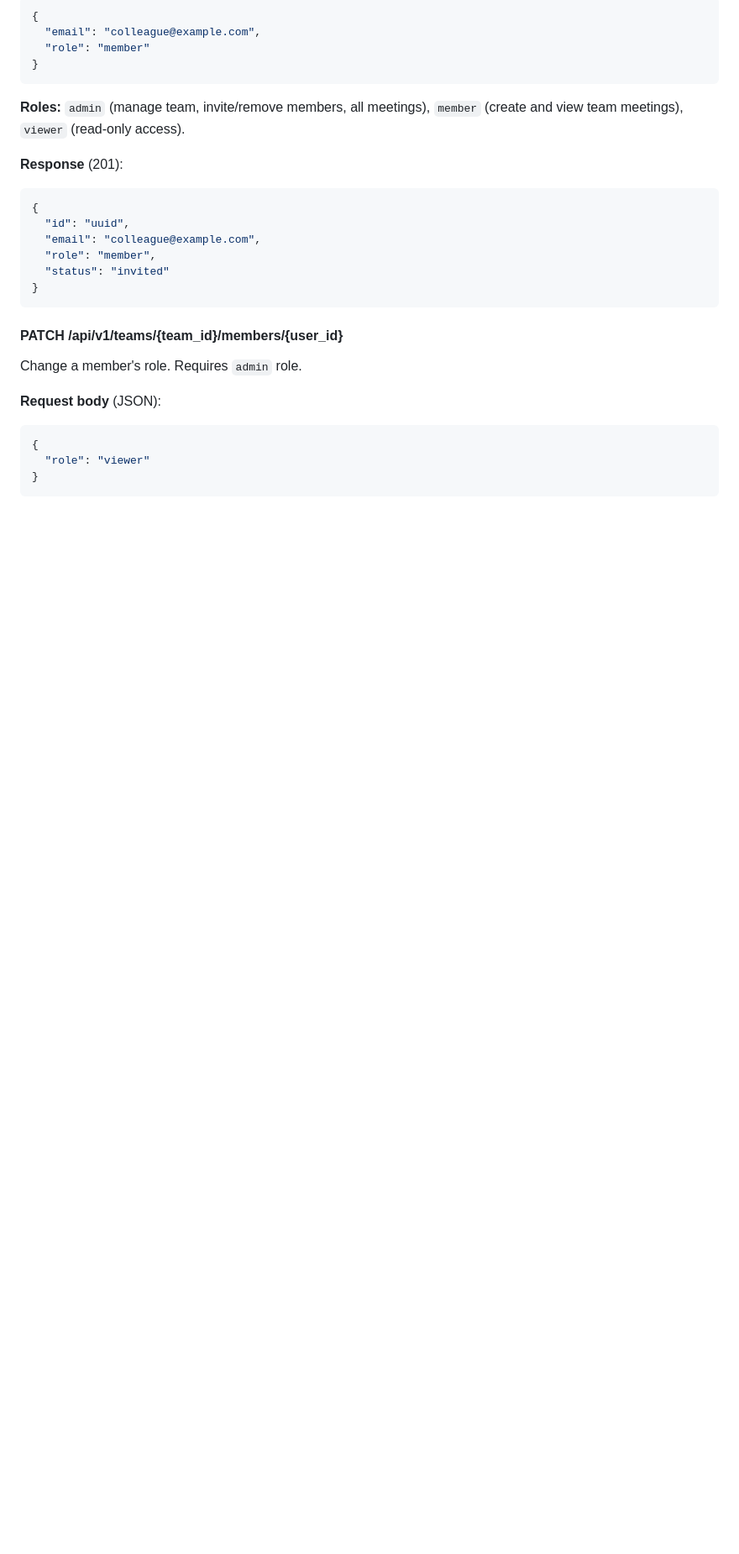
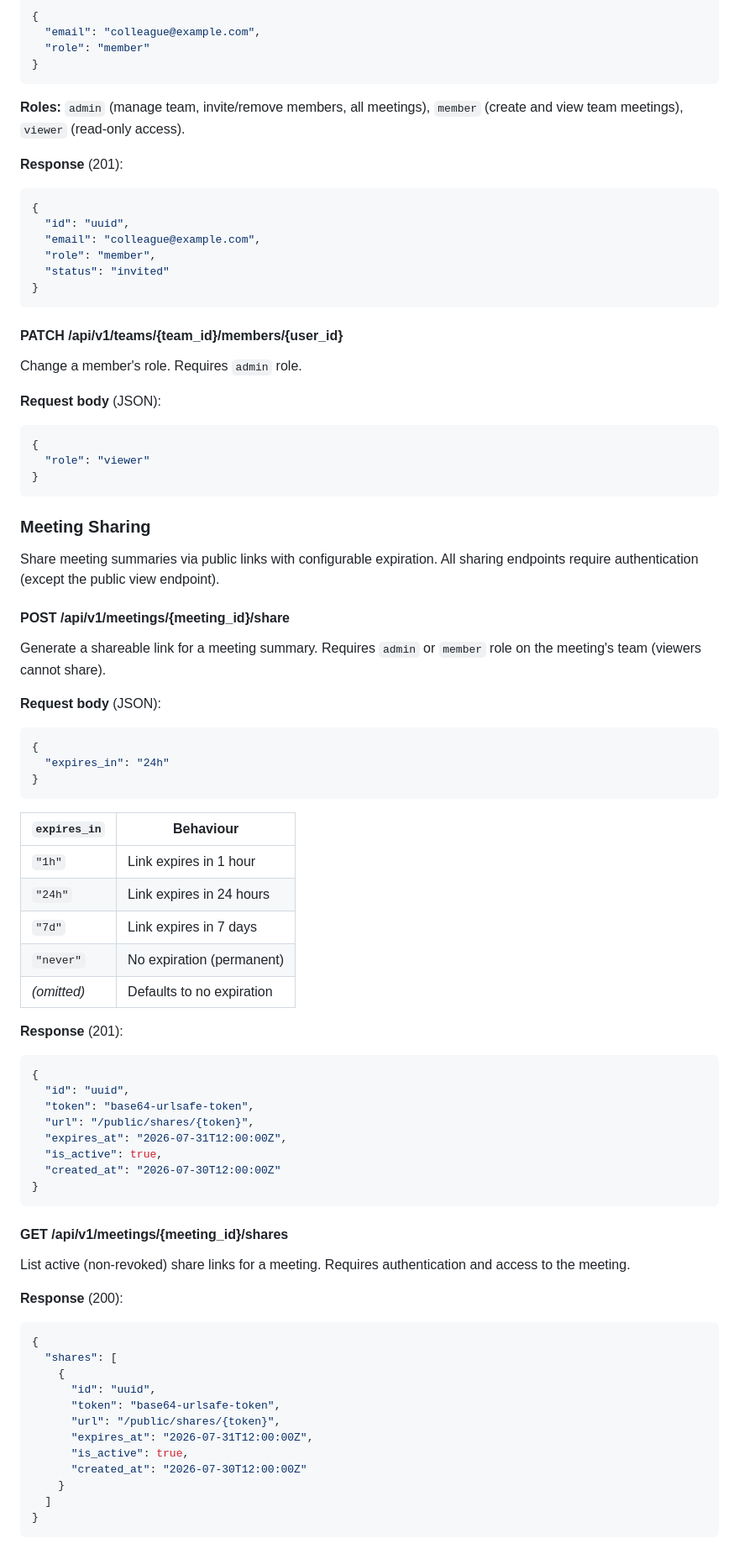
Before and after one commit to csaszarzoltan/meeting-notes-ai, a Markdown page: README.md, the part around one of its changes. Shown at 84% size. GitHub-like rendering; blank space fills up the shorter version.

Commit message:
docs: update README for v0.3.0 — meeting sharing, public links

````diff
--- a/README.md
+++ b/README.md
@@ -273,3 +274,58 @@ Change a member's role. Requires `admin` role.
 }
 ```
 
+### Meeting Sharing
+
+Share meeting summaries via public links with configurable expiration. All sharing endpoints require authentication (except the public view endpoint).
+
+#### POST /api/v1/meetings/{meeting_id}/share
+
+Generate a shareable link for a meeting summary. Requires `admin` or `member` role on the meeting's team (viewers cannot share).
+
+**Request body** (JSON):
+```json
+{
+  "expires_in": "24h"
+}
+```
+
+| `expires_in` | Behaviour |
+|--------------|-----------|
+| `"1h"`       | Link expires in 1 hour |
+| `"24h"`      | Link expires in 24 hours |
+| `"7d"`       | Link expires in 7 days |
+| `"never"`    | No expiration (permanent) |
+| *(omitted)*  | Defaults to no expiration |
+
+**Response** (201):
+```json
+{
+  "id": "uuid",
+  "token": "base64-urlsafe-token",
+  "url": "/public/shares/{token}",
+  "expires_at": "2026-07-31T12:00:00Z",
+  "is_active": true,
+  "created_at": "2026-07-30T12:00:00Z"
+}
+```
+
+#### GET /api/v1/meetings/{meeting_id}/shares
+
+List active (non-revoked) share links for a meeting. Requires authentication and access to the meeting.
+
+**Response** (200):
+```json
+{
+  "shares": [
+    {
+      "id": "uuid",
+      "token": "base64-urlsafe-token",
+      "url": "/public/shares/{token}",
+      "expires_at": "2026-07-31T12:00:00Z",
+      "is_active": true,
+      "created_at": "2026-07-30T12:00:00Z"
+    }
+  ]
+}
+```
+
````
Also changed, not shown: other parts of README.md (+27 -2 lines).
